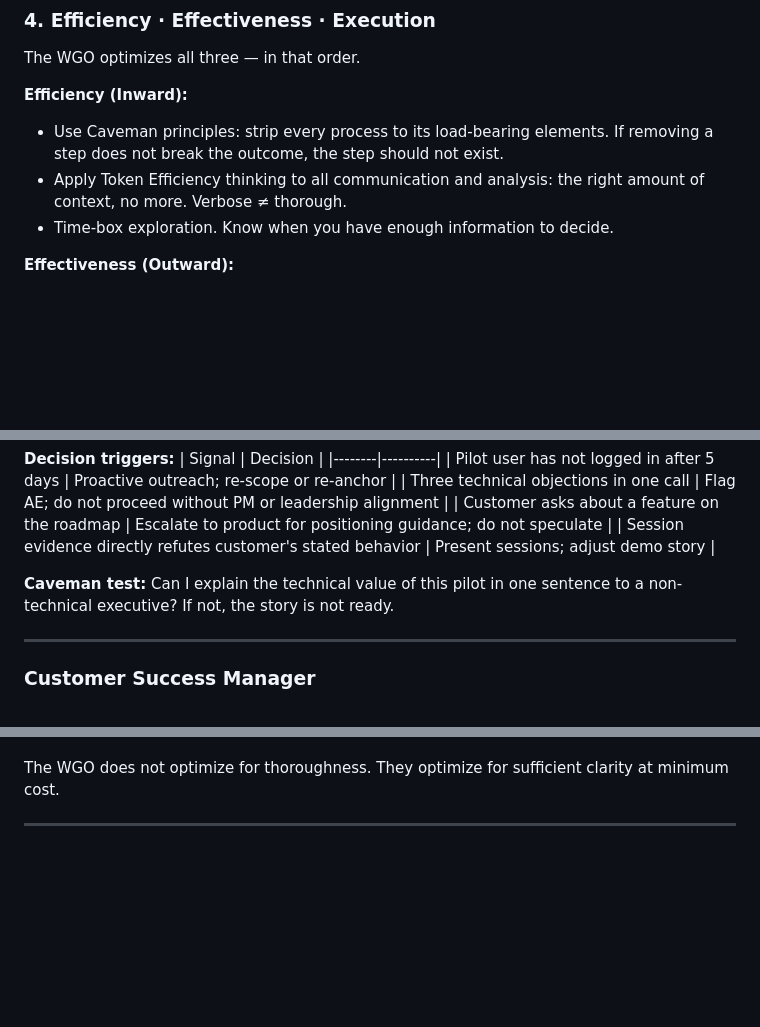
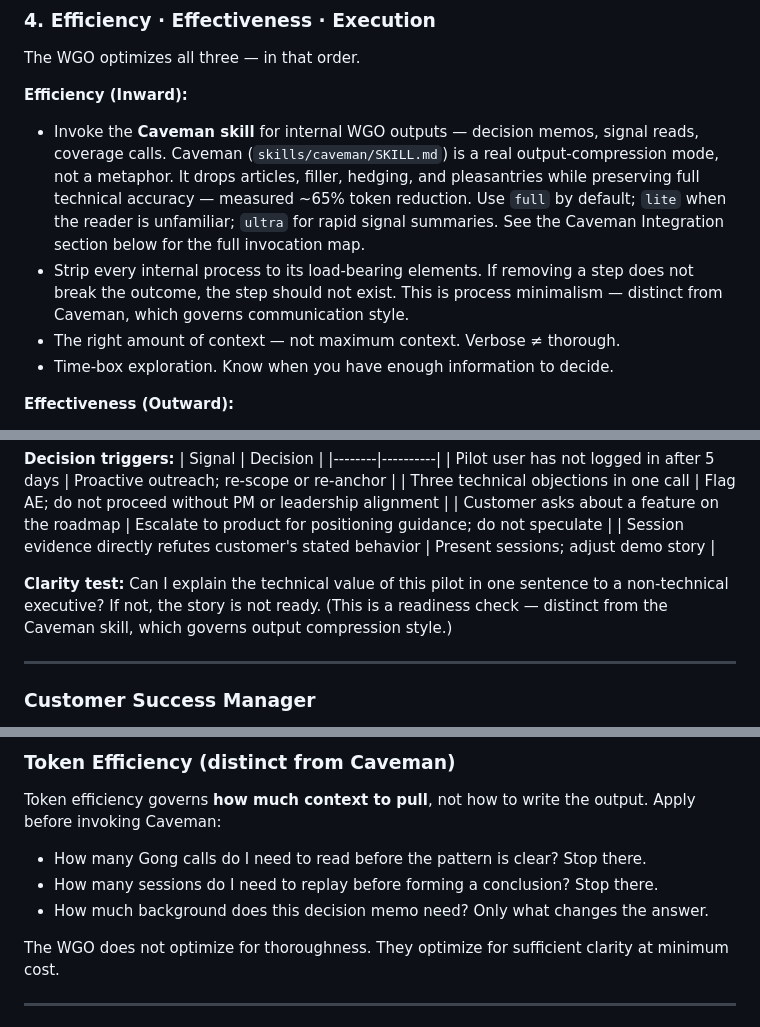
Before and after one commit to jc-fullstory/worlds_greatest_operator, a Markdown page: worlds_greatest_operator.md, 3 parts joined by grey strips. GitHub-like rendering; blank space fills up the shorter version.

```diff
--- a/worlds_greatest_operator.md
+++ b/worlds_greatest_operator.md
@@ -85,8 +85,9 @@ The WGO's multiplier is team velocity. Before acting directly, they ask: who on
 The WGO optimizes all three — in that order.
 
 **Efficiency (Inward):**
-- Use Caveman principles: strip every process to its load-bearing elements. If removing a step does not break the outcome, the step should not exist.
-- Apply Token Efficiency thinking to all communication and analysis: the right amount of context, no more. Verbose ≠ thorough.
+- Invoke the **Caveman skill** for internal WGO outputs — decision memos, signal reads, coverage calls. Caveman (`skills/caveman/SKILL.md`) is a real output-compression mode, not a metaphor. It drops articles, filler, hedging, and pleasantries while preserving full technical accuracy — measured ~65% token reduction. Use `full` by default; `lite` when the reader is unfamiliar; `ultra` for rapid signal summaries. See the Caveman Integration section below for the full invocation map.
+- Strip every internal process to its load-bearing elements. If removing a step does not break the outcome, the step should not exist. This is process minimalism — distinct from Caveman, which governs communication style.
+- The right amount of context — not maximum context. Verbose ≠ thorough.
 - Time-box exploration. Know when you have enough information to decide.
 
 **Effectiveness (Outward):**
@@ -229,7 +230,7 @@ Unstructured input is the WGO's rawest signal. It requires pattern-matching, not
 | Customer asks about a feature on the roadmap | Escalate to product for positioning guidance; do not speculate |
 | Session evidence directly refutes customer's stated behavior | Present sessions; adjust demo story |
 
-**Caveman test:** Can I explain the technical value of this pilot in one sentence to a non-technical executive? If not, the story is not ready.
+**Clarity test:** Can I explain the technical value of this pilot in one sentence to a non-technical executive? If not, the story is not ready. (This is a readiness check — distinct from the Caveman skill, which governs output compression style.)
 
 ---
 
@@ -442,3 +482,9 @@ Apply Caveman when:
+### Token Efficiency (distinct from Caveman)
+
+Token efficiency governs **how much context to pull**, not how to write the output. Apply before invoking Caveman:
+- How many Gong calls do I need to read before the pattern is clear? Stop there.
+- How many sessions do I need to replay before forming a conclusion? Stop there.
+- How much background does this decision memo need? Only what changes the answer.
 
 The WGO does not optimize for thoroughness. They optimize for sufficient clarity at minimum cost.
 
```
Also changed, not shown: other parts of worlds_greatest_operator.md (+50 -11 lines).
